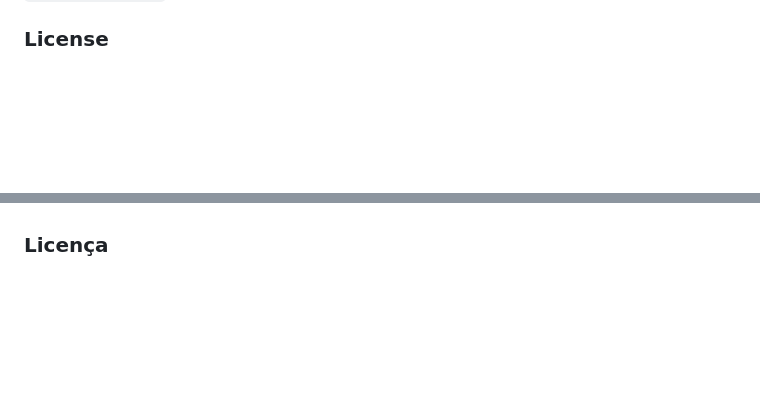
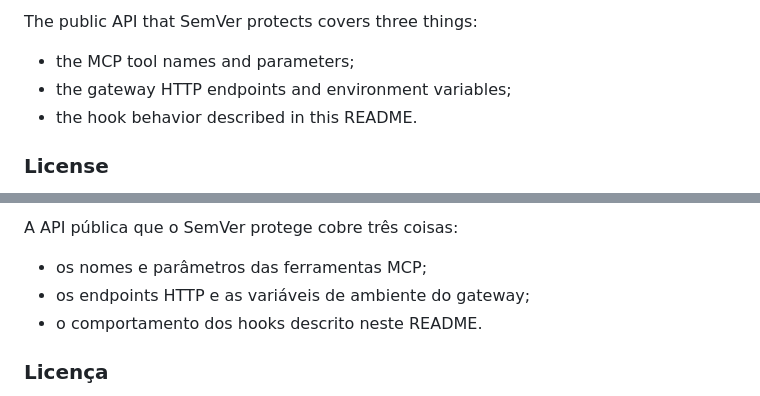
Before and after one commit to sophia-phillipa/master-jev-hook, a Markdown page: README.md, 2 parts joined by grey strips. Drawn GitHub-style; blank space fills up the shorter version.

```diff
--- a/README.md
+++ b/README.md
@@ -472,3 +516,8 @@ answer to disk, for debugging).
+The public API that SemVer protects covers three things:
+- the MCP tool names and parameters;
+- the gateway HTTP endpoints and environment variables;
+- the hook behavior described in this README.
+
 ### License
 
 Apache License 2.0 — see [LICENSE](LICENSE) and [NOTICE](NOTICE).
@@ -941,3 +1034,8 @@ sequência, para roteamento de ferramentas de clientes LLM), `MOCK_JEV_CONFIDENC
+A API pública que o SemVer protege cobre três coisas:
+- os nomes e parâmetros das ferramentas MCP;
+- os endpoints HTTP e as variáveis de ambiente do gateway;
+- o comportamento dos hooks descrito neste README.
+
 ### Licença
 
 Apache License 2.0 — veja [LICENSE](LICENSE) e [NOTICE](NOTICE). Créditos de
```
Also changed, not shown: other parts of README.md (+88 -0 lines).
